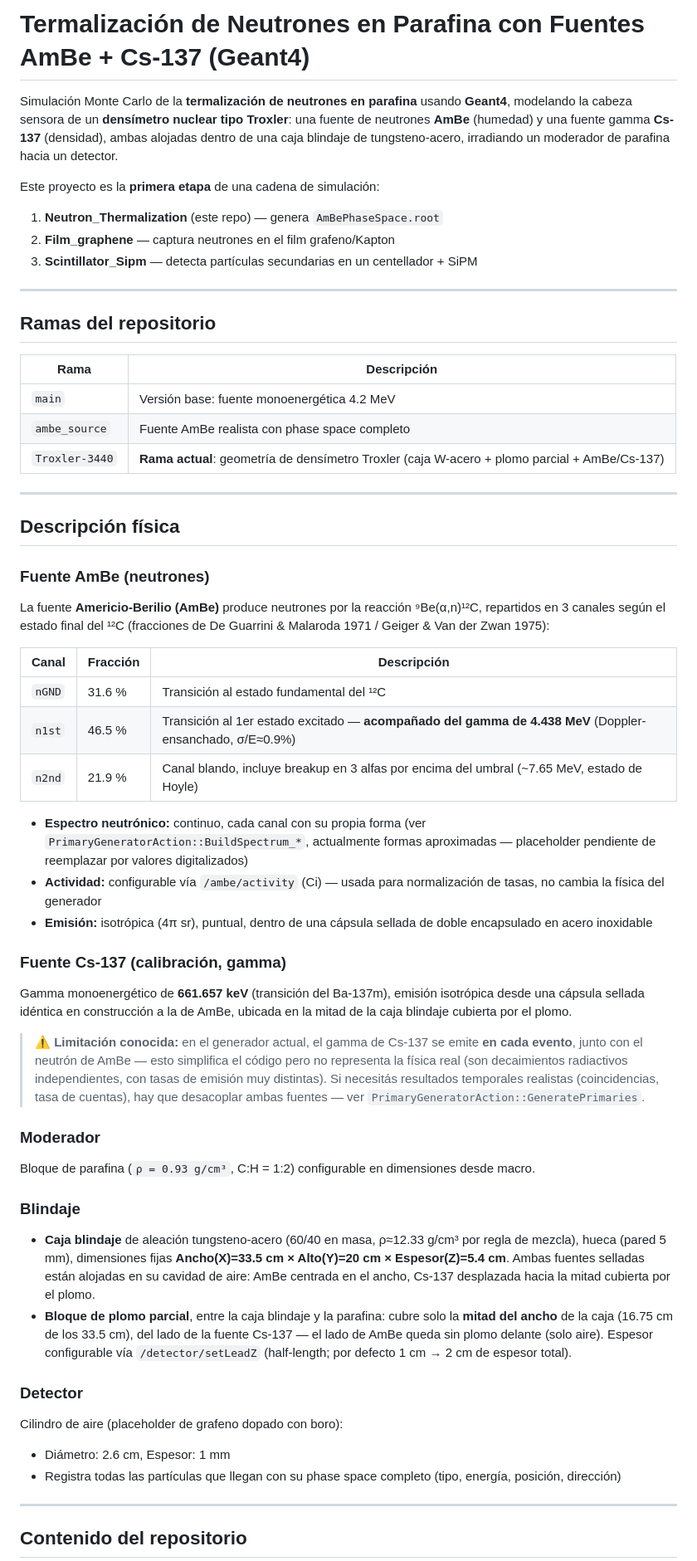
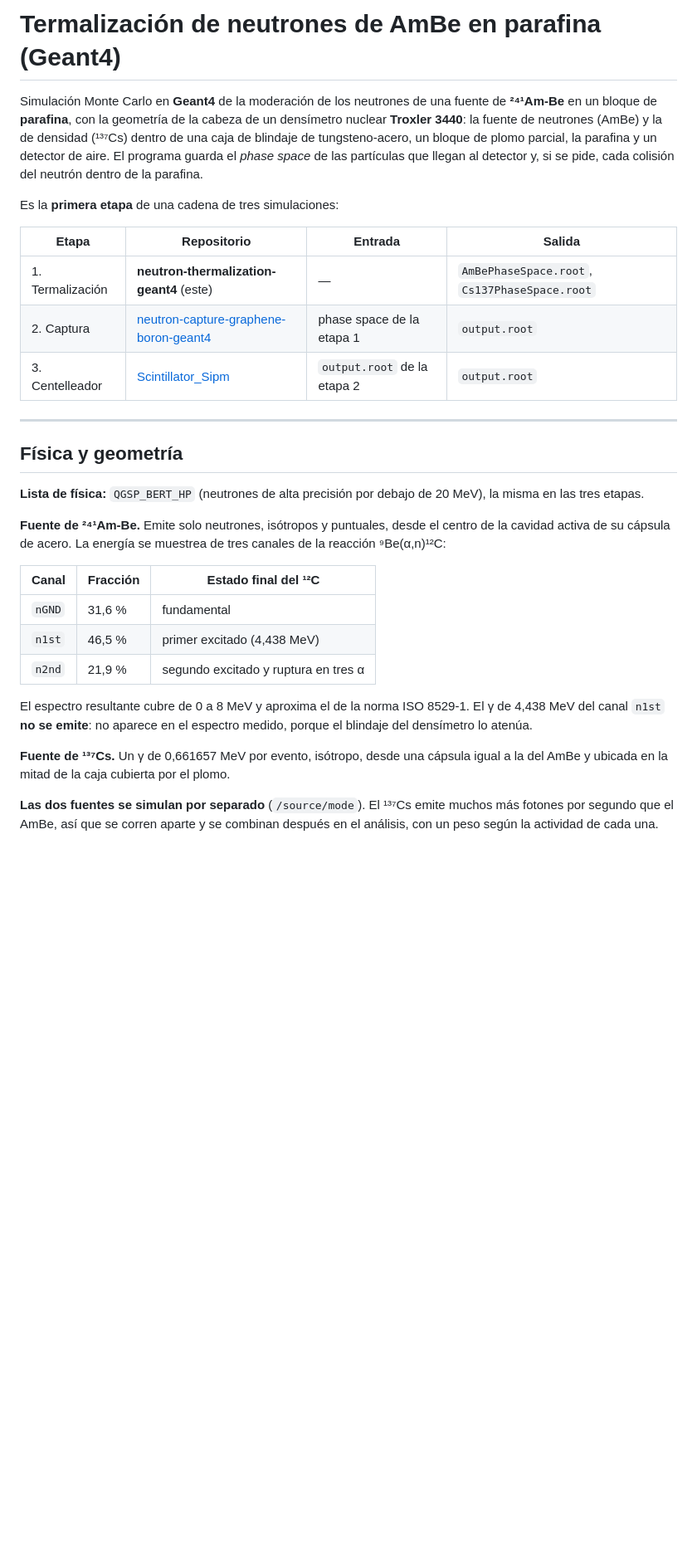
Before and after one commit to luisb0628/neutron-thermalization-geant4, a Markdown page: README.md, the part around one of its changes. Shown at 83% size. GitHub-like rendering; blank space fills up the shorter version.

```diff
--- a/README.md
+++ b/README.md
@@ -1,63 +1,32 @@
-# Termalización de Neutrones en Parafina con Fuentes AmBe + Cs-137 (Geant4)
+# Termalización de neutrones de AmBe en parafina (Geant4)
 
-Simulación Monte Carlo de la **termalización de neutrones en parafina** usando **Geant4**, modelando la cabeza sensora de un **densímetro nuclear tipo Troxler**: una fuente de neutrones **AmBe** (humedad) y una fuente gamma **Cs-137** (densidad), ambas alojadas dentro de una caja blindaje de tungsteno-acero, irradiando un moderador de parafina hacia un detector.
+Simulación Monte Carlo en **Geant4** de la moderación de los neutrones de una fuente de **²⁴¹Am-Be** en un bloque de **parafina**, con la geometría de la cabeza de un densímetro nuclear **Troxler 3440**: la fuente de neutrones (AmBe) y la de densidad (¹³⁷Cs) dentro de una caja de blindaje de tungsteno-acero, un bloque de plomo parcial, la parafina y un detector de aire. El programa guarda el *phase space* de las partículas que llegan al detector y, si se pide, cada colisión del neutrón dentro de la parafina.
 
-Este proyecto es la **primera etapa** de una cadena de simulación:
+Es la **primera etapa** de una cadena de tres simulaciones:
 
-1. **Neutron_Thermalization** (este repo) — genera `AmBePhaseSpace.root`
-2. **Film_graphene** — captura neutrones en el film grafeno/Kapton
-3. **Scintillator_Sipm** — detecta partículas secundarias en un centellador + SiPM
+| Etapa | Repositorio | Entrada | Salida |
+|---|---|---|---|
+| 1. Termalización | **neutron-thermalization-geant4** (este) | — | `AmBePhaseSpace.root`, `Cs137PhaseSpace.root` |
+| 2. Captura | [neutron-capture-graphene-boron-geant4](https://github.com/luisb0628/neutron-capture-graphene-boron-geant4) | phase space de la etapa 1 | `output.root` |
+| 3. Centelleador | [Scintillator_Sipm](https://github.com/luisb0628/Scintillator_Sipm) | `output.root` de la etapa 2 | `output.root` |
 
 ---
 
-## Ramas del repositorio
+## Física y geometría
 
-| Rama | Descripción |
-|------|-------------|
-| `main` | Versión base: fuente monoenergética 4.2 MeV |
-| `ambe_source` | Fuente AmBe realista con phase space completo |
-| `Troxler-3440` | **Rama actual**: geometría de densímetro Troxler (caja W-acero + plomo parcial + AmBe/Cs-137) |
+**Lista de física:** `QGSP_BERT_HP` (neutrones de alta precisión por debajo de 20 MeV), la misma en las tres etapas.
 
----
+**Fuente de ²⁴¹Am-Be.** Emite solo neutrones, isótropos y puntuales, desde el centro de la cavidad activa de su cápsula de acero. La energía se muestrea de tres canales de la reacción ⁹Be(α,n)¹²C:
 
-## Descripción física
+| Canal | Fracción | Estado final del ¹²C |
+|---|---|---|
+| `nGND` | 31,6 % | fundamental |
+| `n1st` | 46,5 % | primer excitado (4,438 MeV) |
+| `n2nd` | 21,9 % | segundo excitado y ruptura en tres α |
 
-### Fuente AmBe (neutrones)
+El espectro resultante cubre de 0 a 8 MeV y aproxima el de la norma ISO 8529-1. El γ de 4,438 MeV del canal `n1st` **no se emite**: no aparece en el espectro medido, porque el blindaje del densímetro lo atenúa.
 
-La fuente **Americio-Berilio (AmBe)** produce neutrones por la reacción ⁹Be(α,n)¹²C, repartidos en 3 canales según el estado final del ¹²C (fracciones de De Guarrini & Malaroda 1971 / Geiger & Van der Zwan 1975):
+**Fuente de ¹³⁷Cs.** Un γ de 0,661657 MeV por evento, isótropo, desde una cápsula igual a la del AmBe y ubicada en la mitad de la caja cubierta por el plomo.
 
-| Canal | Fracción | Descripción |
-|-------|----------|-------------|
-| `nGND` | 31.6 % | Transición al estado fundamental del ¹²C |
-| `n1st` | 46.5 % | Transición al 1er estado excitado — **acompañado del gamma de 4.438 MeV** (Doppler-ensanchado, σ/E≈0.9%) |
-| `n2nd` | 21.9 % | Canal blando, incluye breakup en 3 alfas por encima del umbral (~7.65 MeV, estado de Hoyle) |
+**Las dos fuentes se simulan por separado** (`/source/mode`). El ¹³⁷Cs emite muchos más fotones por segundo que el AmBe, así que se corren aparte y se combinan después en el análisis, con un peso según la actividad de cada una.
 
-- **Espectro neutrónico:** continuo, cada canal con su propia forma (ver `PrimaryGeneratorAction::BuildSpectrum_*`, actualmente formas aproximadas — placeholder pendiente de reemplazar por valores digitalizados)
-- **Actividad:** configurable vía `/ambe/activity` (Ci) — usada para normalización de tasas, no cambia la física del generador
-- **Emisión:** isotrópica (4π sr), puntual, dentro de una cápsula sellada de doble encapsulado en acero inoxidable
-
-### Fuente Cs-137 (calibración, gamma)
-
-Gamma monoenergético de **661.657 keV** (transición del Ba-137m), emisión isotrópica desde una cápsula sellada idéntica en construcción a la de AmBe, ubicada en la mitad de la caja blindaje cubierta por el plomo.
-
-> ⚠️ **Limitación conocida:** en el generador actual, el gamma de Cs-137 se emite **en cada evento**, junto con el neutrón de AmBe — esto simplifica el código pero no representa la física real (son decaimientos radiactivos independientes, con tasas de emisión muy distintas). Si necesitás resultados temporales realistas (coincidencias, tasa de cuentas), hay que desacoplar ambas fuentes — ver `PrimaryGeneratorAction::GeneratePrimaries`.
-
-### Moderador
-
-Bloque de parafina (`ρ = 0.93 g/cm³`, C:H = 1:2) configurable en dimensiones desde macro.
-
-### Blindaje
-
-- **Caja blindaje** de aleación tungsteno-acero (60/40 en masa, ρ≈12.33 g/cm³ por regla de mezcla), hueca (pared 5 mm), dimensiones fijas **Ancho(X)=33.5 cm × Alto(Y)=20 cm × Espesor(Z)=5.4 cm**. Ambas fuentes selladas están alojadas en su cavidad de aire: AmBe centrada en el ancho, Cs-137 desplazada hacia la mitad cubierta por el plomo.
-- **Bloque de plomo parcial**, entre la caja blindaje y la parafina: cubre solo la **mitad del ancho** de la caja (16.75 cm de los 33.5 cm), del lado de la fuente Cs-137 — el lado de AmBe queda sin plomo delante (solo aire). Espesor configurable vía `/detector/setLeadZ` (half-length; por defecto 1 cm → 2 cm de espesor total).
-
-### Detector
-
-Cilindro de aire (placeholder de grafeno dopado con boro):
-- Diámetro: 2.6 cm, Espesor: 1 mm
-- Registra todas las partículas que llegan con su phase space completo (tipo, energía, posición, dirección)
-
----
-
-## Contenido del repositorio
-
```
Also changed, not shown: other parts of README.md (+60 -141 lines).
